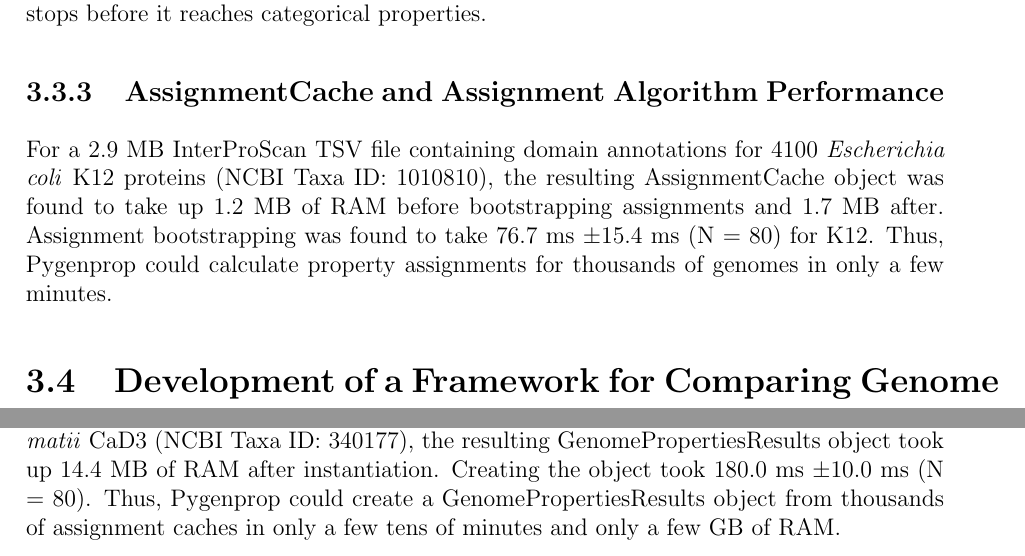
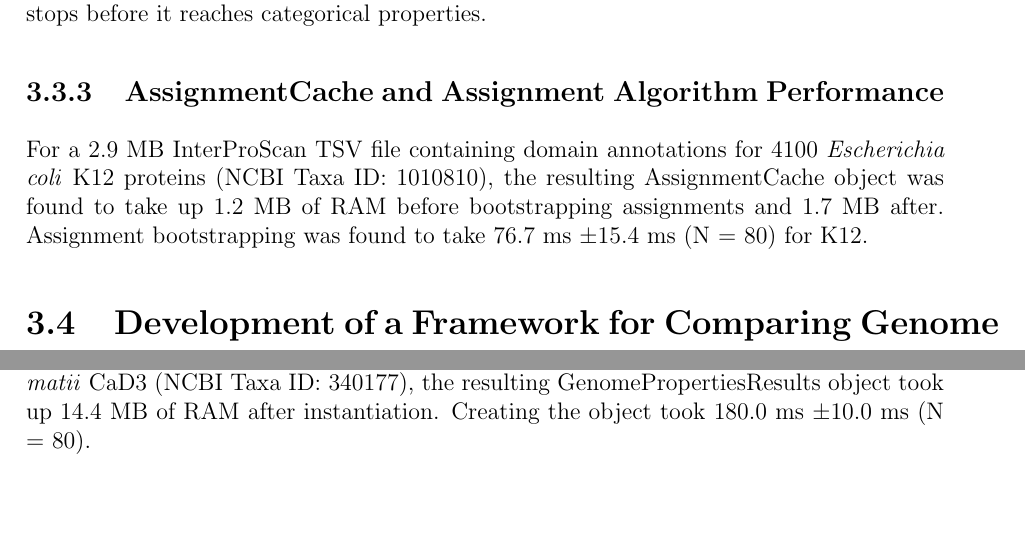
Before and after one commit to LeeBergstrand/lee-bergstrand-msc-thesis, a LaTeX thesis (uw-ethesis.tex, which reads chapter-pygenprop.tex): two parts of pages 65 and 70 of 161, joined at a grey line, cut so that both start at the same text, the shorter picture padded with empty space. Compiled offline with pdfLaTeX.

Commit message:
Remove vague sentences.

```diff
--- a/chapter-pygenprop.tex
+++ b/chapter-pygenprop.tex
@@ -967,9 +967,7 @@ For a 2.9 MB InterProScan \gls{tsv} file containing domain annotations for 4100
 \textit{Escherichia coli} K12 proteins (\gls{ncbitaxa}: 1010810), the resulting
 AssignmentCache object was found to take up 1.2 \gls{mb} of \gls{ram} before
 bootstrapping assignments and 1.7 \gls{mb} after. Assignment bootstrapping was
-found to take 76.7 ms \textpm 15.4 ms (\gls{n} = 80) for K12. Thus, Pygenprop
-could calculate property assignments for thousands of genomes in only a few
-minutes. % Fix thousands if nessary.
+found to take 76.7 ms \textpm 15.4 ms (\gls{n} = 80) for K12.
 
 \section{Development of a Framework for Comparing Genome Property Assignments
 Across Multiple Organisms} \label{GenomePropertiesResults}
@@ -1209,10 +1207,7 @@ When generated from two AssignmentCache objects containing assignments built
 from the proteomes of \textit{Escherichia coli} K12 (\gls{ncbitaxa}: 1010810)
 and \textit{Chlorobium chlorochromatii} CaD3 (\gls{ncbitaxa}: 340177), the
 resulting GenomePropertiesResults object took up 14.4 \gls{mb} of \gls{ram}
-after instantiation. Creating the object took 180.0 ms \textpm 10.0 ms (\gls{n}
-= 80). Thus, Pygenprop could create a GenomePropertiesResults object from
-thousands of assignment caches in only a few tens of minutes and only a few
-\gls{gb}  of \gls{ram}.
+after instantiation. Creating the object took 180.0 ms \textpm 10.0 ms (\gls{n} = 80).
 
 \section{Extension of the AssignmentCache and GenomePropertiesResults classes to
 Include Supporting Match Information}
```
